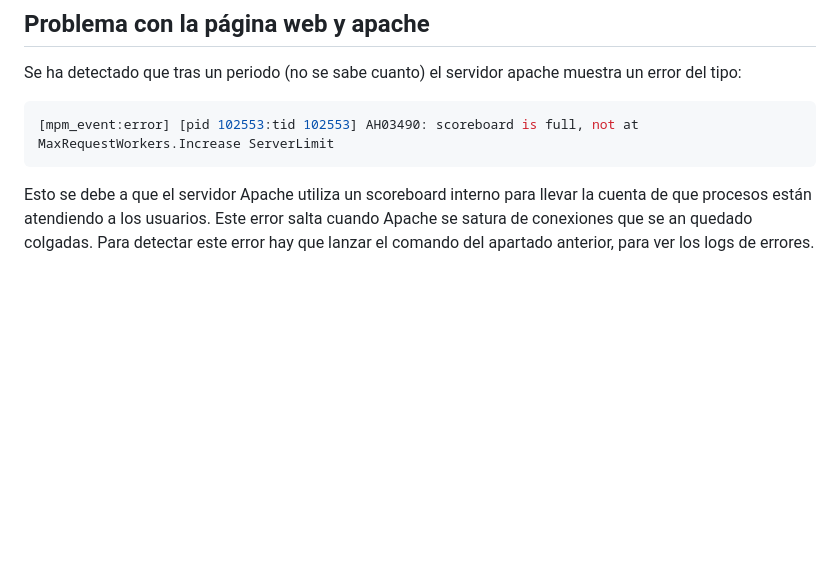
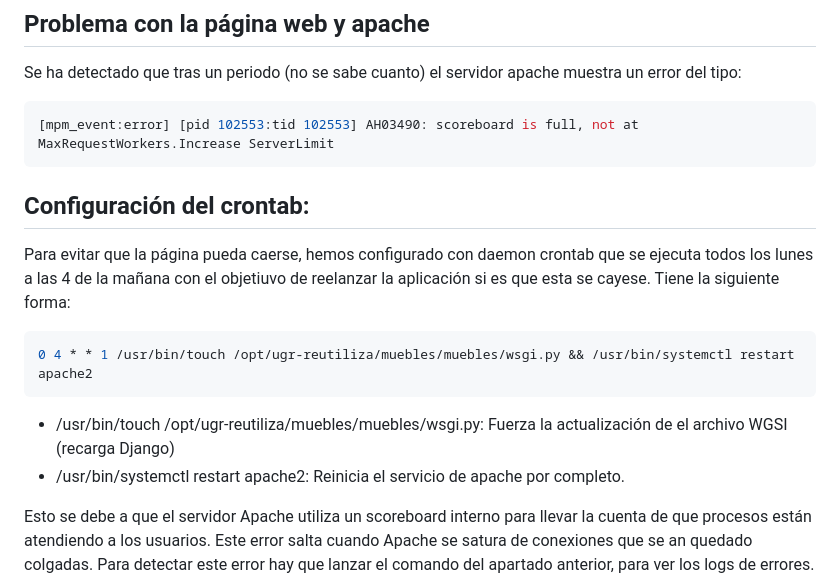
Before and after one commit to OSL-UGR/ugr-reutiliza, a Markdown page: Modificar despliegue y dudas generales.md, the part around the change. Drawn GitHub-style; blank space fills up the shorter version.

````diff
--- a/Modificar despliegue y dudas generales.md
+++ b/Modificar despliegue y dudas generales.md
@@ -96,6 +96,17 @@ Se ha detectado que tras un periodo (no se sabe cuanto) el servidor apache muest
 [mpm_event:error] [pid 102553:tid 102553] AH03490: scoreboard is full, not at MaxRequestWorkers.Increase ServerLimit
 ```
 
+## Configuración del crontab:
+
+Para evitar que la página pueda caerse, hemos configurado con daemon crontab que se ejecuta todos los lunes a las 4 de la mañana con el objetiuvo de reelanzar la aplicación si es que esta se cayese. Tiene la siguiente forma:
+
+``` bash
+0 4 * * 1 /usr/bin/touch /opt/ugr-reutiliza/muebles/muebles/wsgi.py && /usr/bin/systemctl restart apache2
+```
+
+- /usr/bin/touch /opt/ugr-reutiliza/muebles/muebles/wsgi.py: Fuerza la actualización de el archivo WGSI (recarga Django)
+- /usr/bin/systemctl restart apache2: Reinicia el servicio de apache por completo.
+
 Esto se debe a que el servidor Apache utiliza un scoreboard interno para llevar la cuenta de que procesos están atendiendo a los usuarios. Este error salta cuando Apache se satura de conexiones que se an quedado colgadas. Para detectar este error hay que lanzar el comando del apartado anterior, para ver los logs de errores. La forma de arreglarlo es muy sencilla, no es más que sinplemente apagar y volver a lanzar el apache.
 
 ``` bash
````
